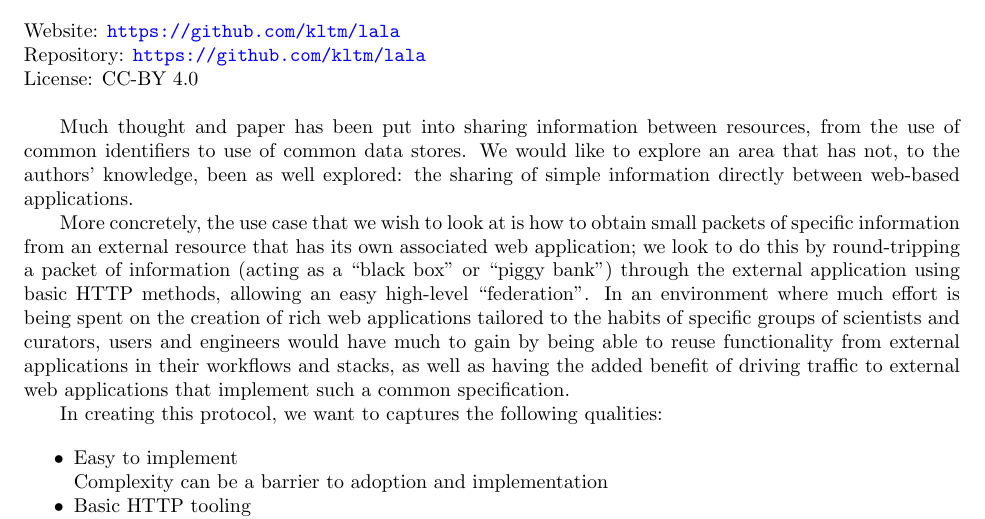
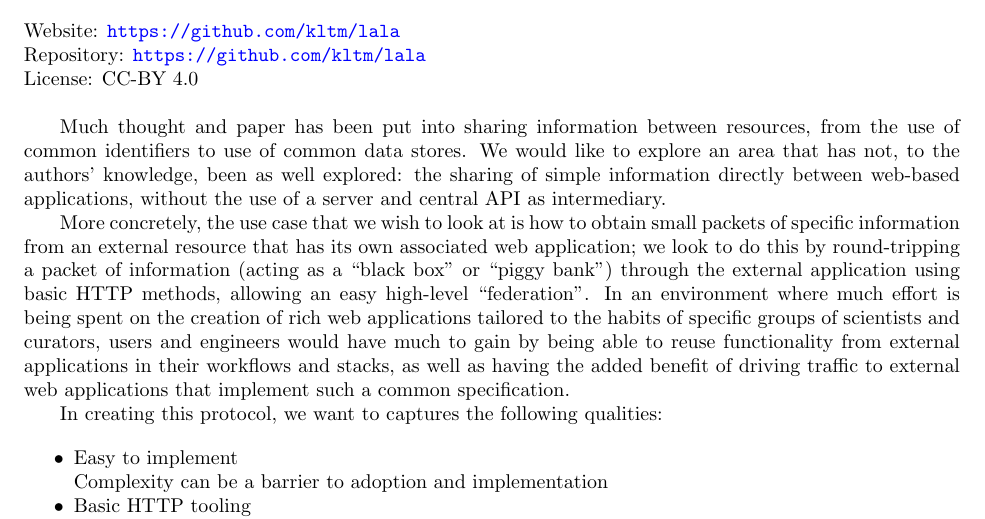
Before and after one commit to kltm/lala, a LaTeX document (bosc_2017/abstract.tex): part of the page, cut so that both start at the same text. Compiled offline with pdfLaTeX.

Commit message:
late addition

```diff
--- a/bosc_2017/abstract.tex
+++ b/bosc_2017/abstract.tex
@@ -62,7 +62,12 @@ Much thought and paper has been put into sharing information between
 resources, from the use of common identifiers to use of common data
 stores. We would like to explore an area that has not, to the authors'
 knowledge, been as well explored: the sharing of simple information
-directly between web-based applications.
+directly between web-based applications, without the use of a server
+and central API as intermediary.
+%% For example, a curator may wish to
+%% import IDs from one tool to another, curate the same paper using
+%% different tools, or a researcher may wish to analyze the same piece of
+%% genome in different analysis tools.
 
 More concretely, the use case that we wish to look at is how to obtain
 small packets of specific information from an external resource that
```
Also changed, not shown: README.md, bosc_2017/abstract.pdf.
